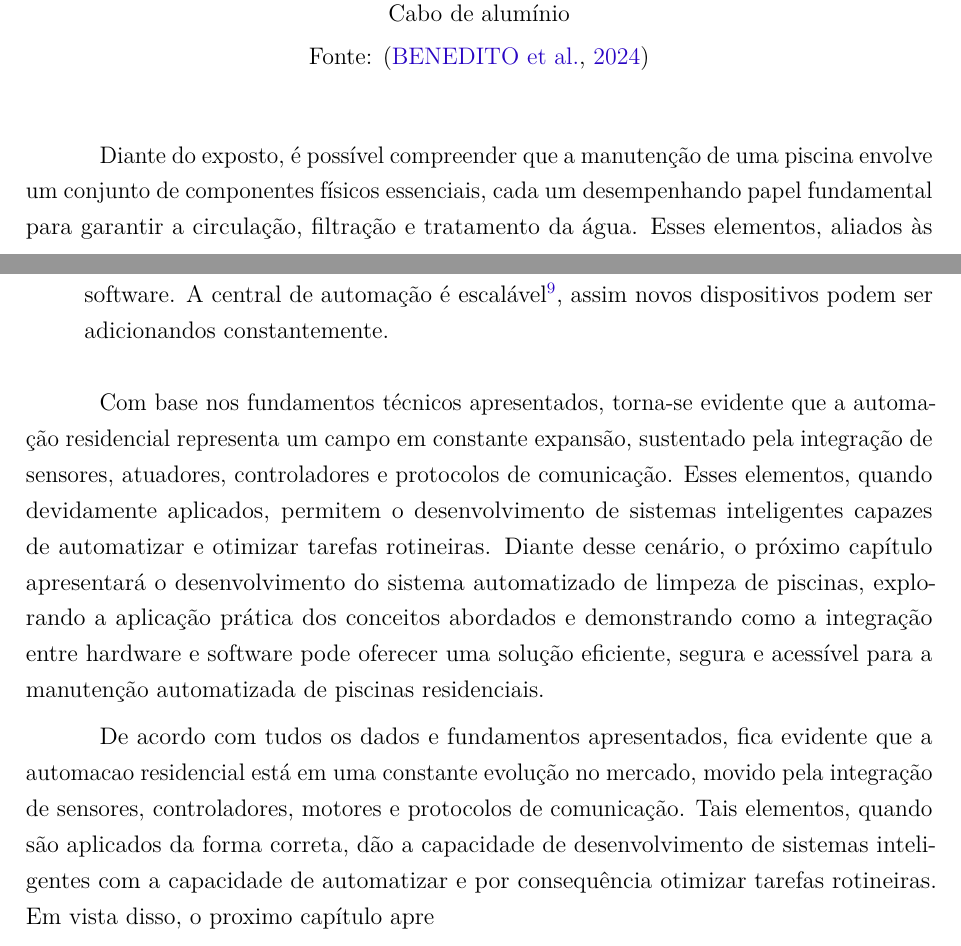
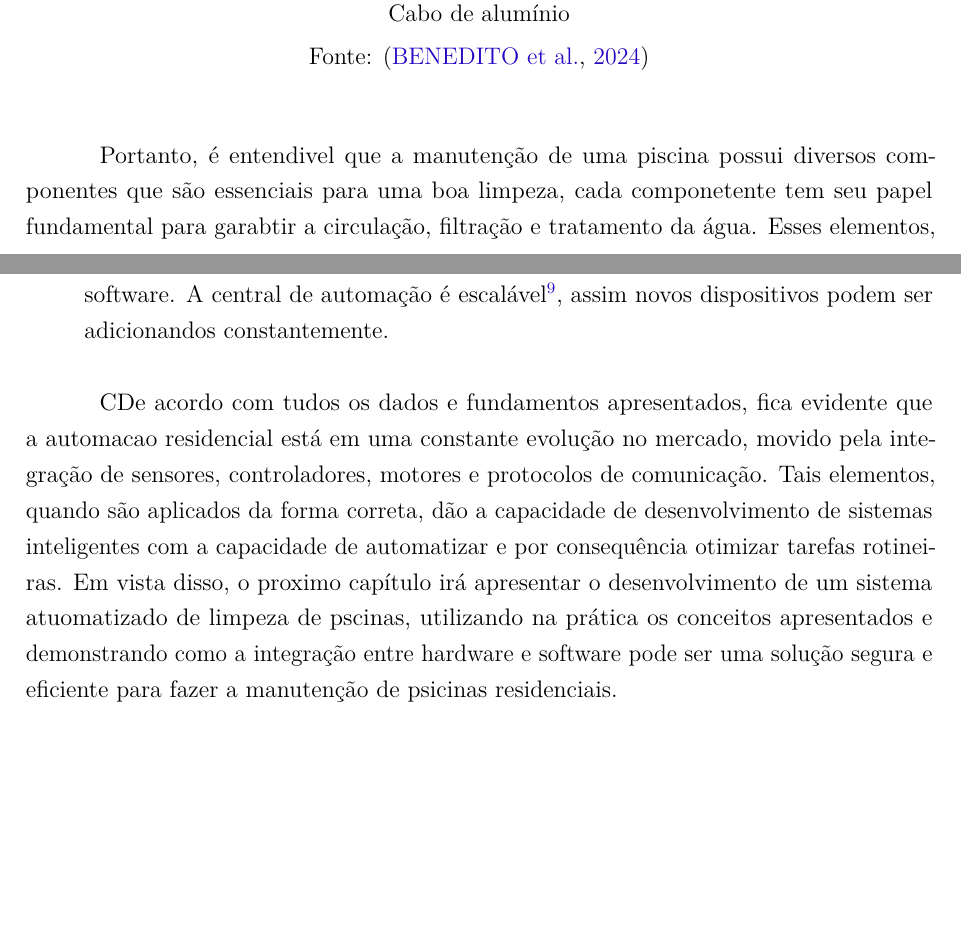
Before and after one commit to dereckbrian/TCC_Automa-o_Piscinas, a LaTeX thesis (principal.tex, which reads capitulos/fundamentacao-teorica.tex): two parts of pages 12 and 22 of 27, joined at a grey line, cut so that both start at the same text, the shorter picture padded with empty space. Compiled offline with pdfLaTeX.

Commit message:
termidando de mudar os textos transitorios

```diff
--- a/capitulos/fundamentacao-teorica.tex
+++ b/capitulos/fundamentacao-teorica.tex
@@ -113,7 +113,7 @@
                 \caption*{Fonte: \cite{benedito2024projeto}}
             \end{figure}
 
-        \textcolor{black}{Diante do exposto, é possível compreender que a manutenção de uma piscina envolve um conjunto de componentes físicos essenciais, cada um desempenhando papel fundamental para garantir a circulação, filtração e tratamento da água. Esses elementos, aliados às práticas adequadas de limpeza e manutenção, formam a base para o funcionamento eficiente de uma piscina. No entanto, a eficiência desse sistema não depende apenas dos equipamentos mecânicos, mas também de procedimentos técnicos e químicos que asseguram a qualidade da água. Assim, no próximo tópico, serão abordadas as normas e os procedimentos técnicos de limpeza manual, que complementam o processo de manutenção e são indispensáveis para preservar a saúde e o bem-estar dos usuários.}
+        \textcolor{black}{Portanto, é entendivel que a manutenção de uma piscina possui diversos componentes que são essenciais para uma boa limpeza, cada componetente tem seu papel fundamental para garabtir a circulação, filtração e tratamento da água. Esses elementos, aliados a uma boa prática e manutenção, criam a base para o funcionamento eficiente de uma piscina. Contudo, a eficiência desse sistema não é dependentr apenas dos equipamentos mecânicos, mas também principalmente dos procedimentos técnicos e químicos que garantem a melhor qualidade da água. Sendo assim, no tópico seguinte, serão abordadas as normas e procedimentos técnicos de limpeza manual, que são indispensáveis para preservar a saúde do usuário.}
 
 
     \subsection{NORMAS E PROCEDIMENTOS TÉCNICOS DE LIMPEZA MANUAL}
@@ -357,7 +357,5 @@
 
             \end{itemize}
 
-            %Refazer esse tópico
-    \textcolor{black}{Com base nos fundamentos técnicos apresentados, torna-se evidente que a automação residencial representa um campo em constante expansão, sustentado pela integração de sensores, atuadores, controladores e protocolos de comunicação. Esses elementos, quando devidamente aplicados, permitem o desenvolvimento de sistemas inteligentes capazes de automatizar e otimizar tarefas rotineiras. Diante desse cenário, o próximo capítulo apresentará o desenvolvimento do sistema automatizado de limpeza de piscinas, explorando a aplicação prática dos conceitos abordados e demonstrando como a integração entre hardware e software pode oferecer uma solução eficiente, segura e acessível para a manutenção automatizada de piscinas residenciais.}
 
-    De acordo com tudos os dados e fundamentos apresentados, fica evidente que a automacao residencial está em uma constante evolução no mercado, movido pela integração de sensores, controladores, motores e protocolos de comunicação. Tais elementos, quando são aplicados da forma correta, dão a capacidade de desenvolvimento de sistemas inteligentes com a capacidade de automatizar e por consequência otimizar tarefas rotineiras. Em vista disso, o proximo capítulo apre
+    \textcolor{black}{CDe acordo com tudos os dados e fundamentos apresentados, fica evidente que a automacao residencial está em uma constante evolução no mercado, movido pela integração de sensores, controladores, motores e protocolos de comunicação. Tais elementos, quando são aplicados da forma correta, dão a capacidade de desenvolvimento de sistemas inteligentes com a capacidade de automatizar e por consequência otimizar tarefas rotineiras. Em vista disso, o proximo capítulo irá apresentar o desenvolvimento de um sistema atuomatizado de limpeza de pscinas, utilizando na prática os conceitos apresentados e demonstrando como a integração entre hardware e software pode ser uma solução segura e eficiente para fazer a manutenção de psicinas residenciais.}
```
